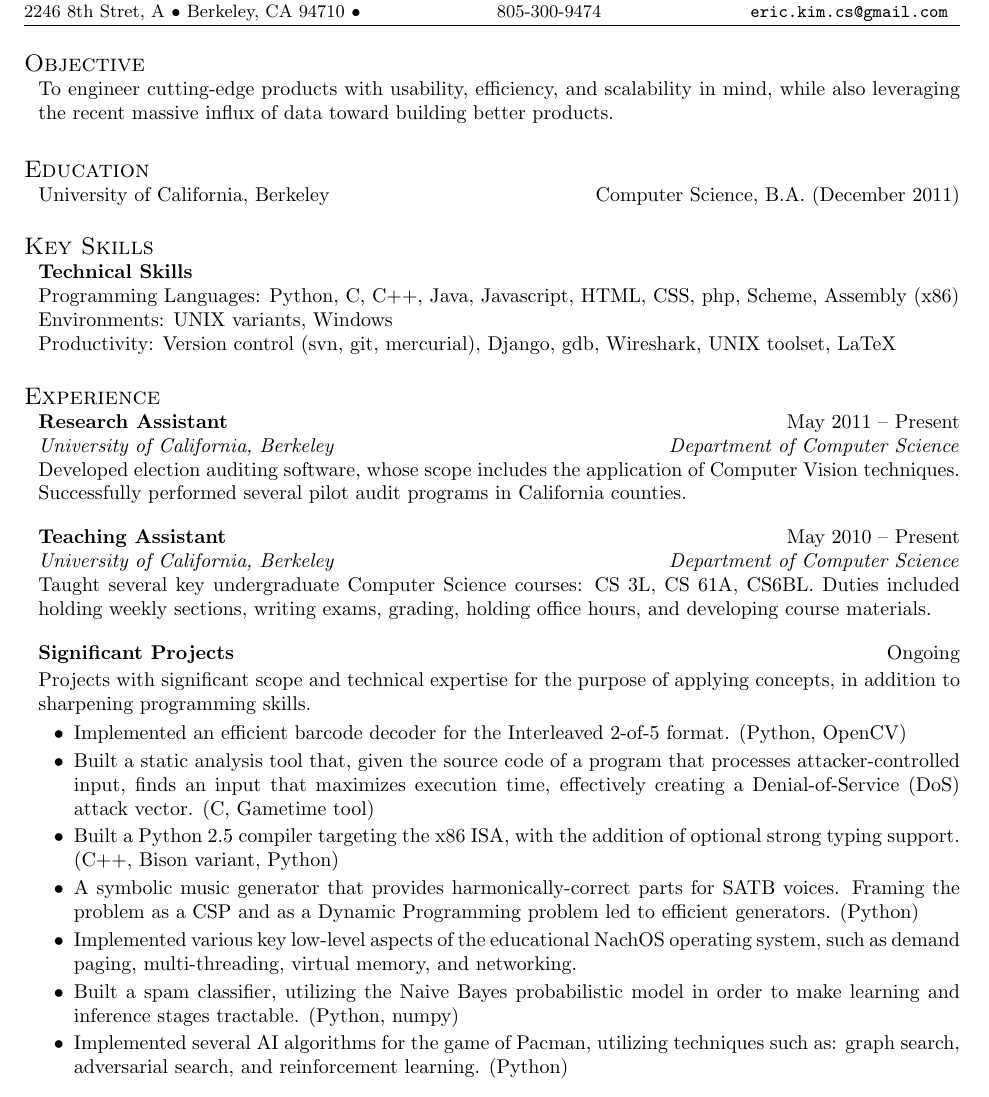
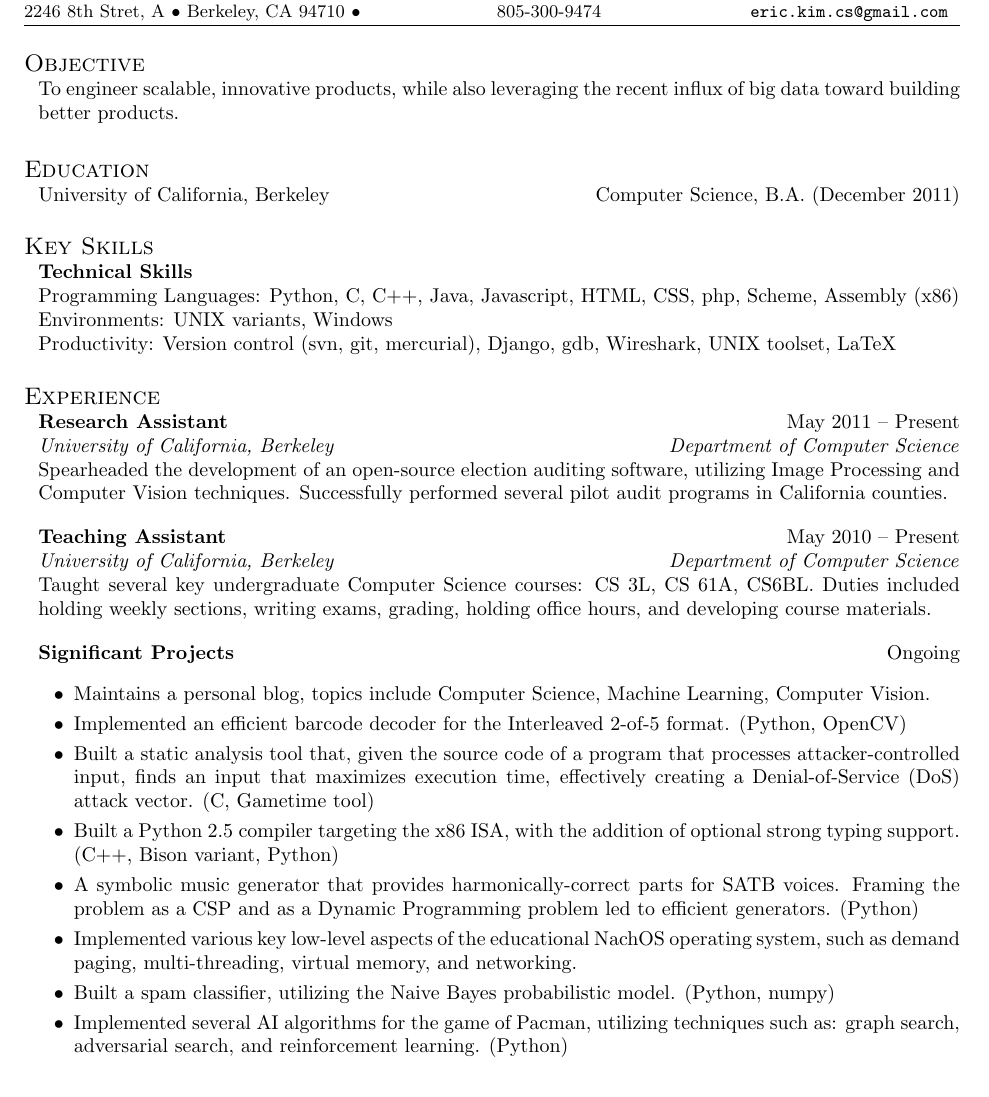
Before and after one commit to erickim555/resume_ek, a LaTeX CV (resume_ek.tex): part of the page, cut so that both start at the same text. Compiled offline with pdfLaTeX.

Commit message:
Resume: Tweaks.

```diff
--- a/resume_ek.tex
+++ b/resume_ek.tex
@@ -16,8 +16,8 @@
 \vspace{-0.5em}
 
 \begin{component}{Objective}
-To engineer cutting-edge products with usability, efficiency, and scalability in mind, while also leveraging
-the recent massive influx of data toward building better products. \\
+To engineer scalable, innovative products, while also leveraging
+the recent influx of big data toward building better products. \\
 \end{component}
 
 \vspace{-0.5em}
@@ -40,8 +40,9 @@ the recent massive influx of data toward building better products. \\
 \begin{component}{Experience}
 	\begin{position}{Research Assistant}{May 2011 -- Present}
 	 	{University of California, Berkeley}{Department of Computer Science}
-	{Developed election auditing software, whose scope includes the
-         application of Computer Vision techniques. Successfully performed
+	{Spearheaded the development of an open-source election auditing software,
+     utilizing Image Processing and Computer Vision techniques.
+     Successfully performed
          several pilot audit programs in California counties.}
 	\end{position}
 
@@ -53,11 +54,11 @@ the recent massive influx of data toward building better products. \\
 	\end{position}
 
 	\begin{position}{Significant Projects}{Ongoing}
-		{}{\vspace{-1.0em}}
-	{Projects with significant scope and technical expertise for the purpose of applying concepts, in addition to
-	sharpening programming skills.}
+		{}{\vspace{-2.0em}}
 
 	\begin{itemize}
+        \vspace{-0.5em}\item Maintains a personal blog, topics include
+        Computer Science, Machine Learning, Computer Vision.
 	        \vspace{-0.5em}\item Implemented an efficient barcode decoder
 	        for the Interleaved 2-of-5 format. (Python, OpenCV)
 		\vspace{-0.5em}\item Built a static analysis tool that, given the source code of a program that
@@ -71,8 +72,7 @@ the recent massive influx of data toward building better products. \\
 		\vspace{-0.5em}\item Implemented various key low-level aspects of the
 		educational NachOS operating system, such as demand paging, multi-threading, virtual memory, and
 		networking.
-		\vspace{-0.5em}\item Built a spam classifier, utilizing the Naive Bayes probabilistic model in order to make
-		learning and inference stages tractable. (Python, numpy)
+		\vspace{-0.5em}\item Built a spam classifier, utilizing the Naive Bayes probabilistic model. (Python, numpy)
 		\vspace{-0.5em}\item Implemented several AI algorithms for the game of Pacman, utilizing
 		techniques such as: graph search, adversarial search, and reinforcement learning. (Python)
 	\end{itemize}
```
Also changed, not shown: resume_ek.tex (1 more changed lines).
